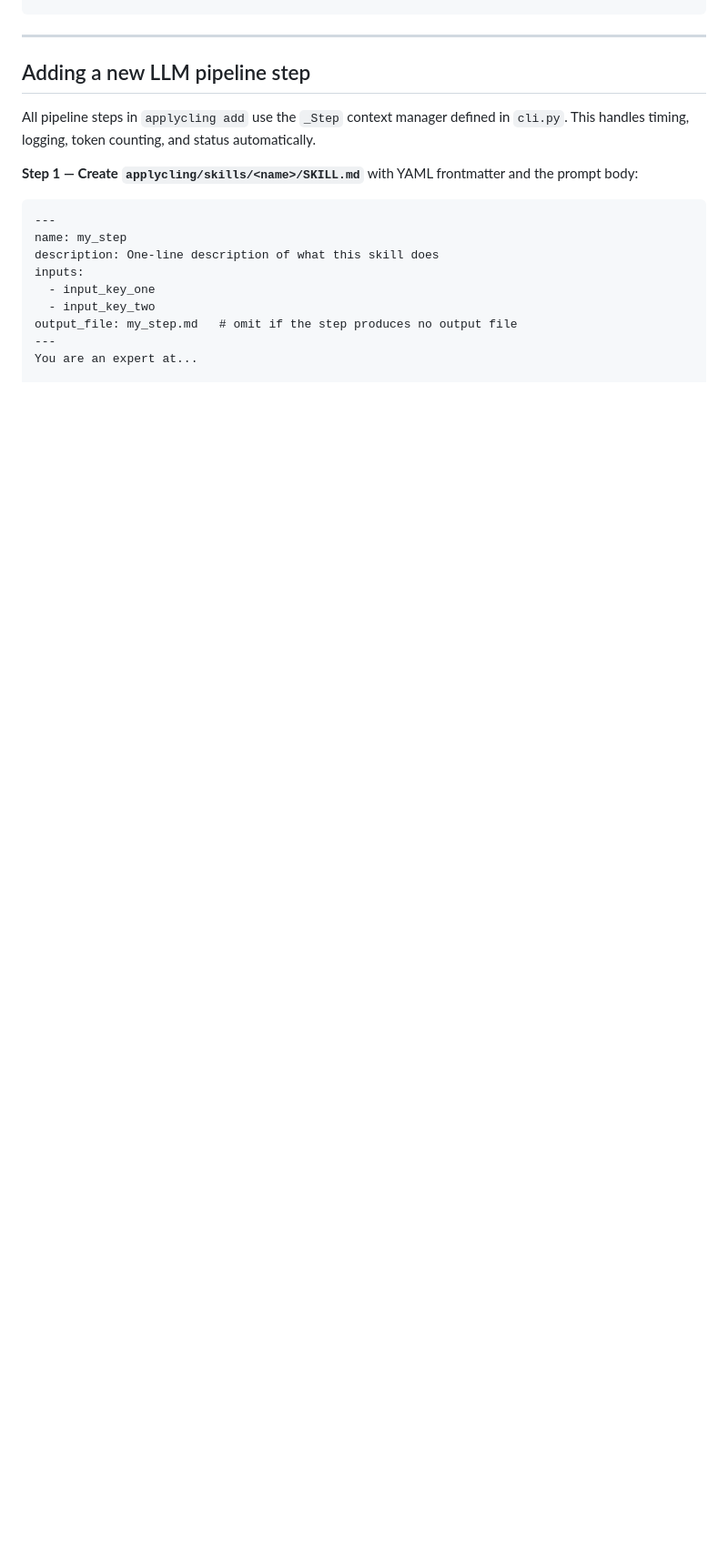
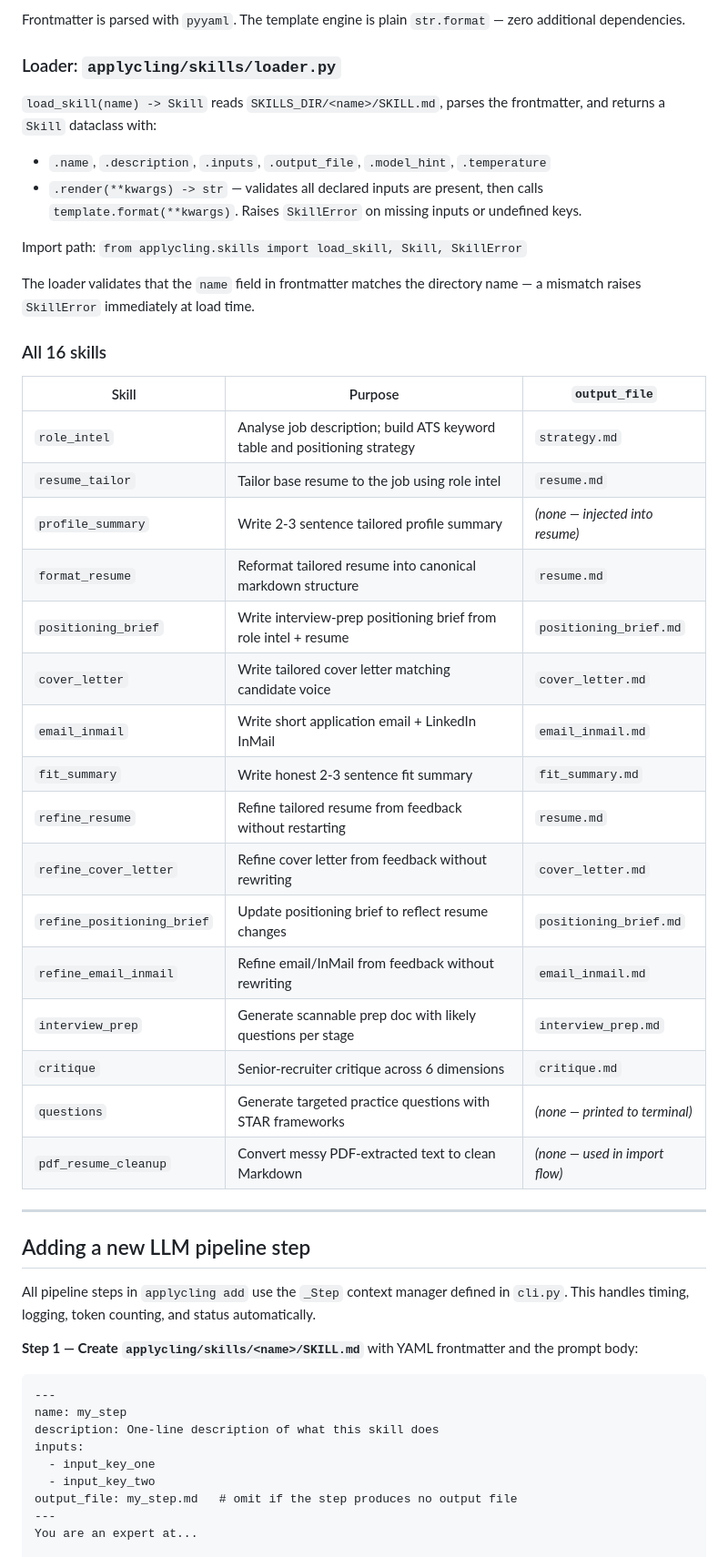
Before and after one commit to aommi/applycling, a Markdown page: CLAUDE.md, the part around one of its changes. Shown at 91% size. Rendered like a GitHub page; blank space fills up the shorter version.

Commit message:
docs: T7 skills architecture — comprehensive guide for future steps
Co-Authored-By: Claude Haiku 4.5 <noreply@anthropic.com>

```diff
--- a/CLAUDE.md
+++ b/CLAUDE.md
@@ -61,3 +88,36 @@ applycling/
+Frontmatter is parsed with `pyyaml`. The template engine is plain `str.format` — zero additional dependencies.
+
+### Loader: `applycling/skills/loader.py`
+
+`load_skill(name) -> Skill` reads `SKILLS_DIR/<name>/SKILL.md`, parses the frontmatter, and returns a `Skill` dataclass with:
+
+- `.name`, `.description`, `.inputs`, `.output_file`, `.model_hint`, `.temperature`
+- `.render(**kwargs) -> str` — validates all declared inputs are present, then calls `template.format(**kwargs)`. Raises `SkillError` on missing inputs or undefined keys.
+
+Import path: `from applycling.skills import load_skill, Skill, SkillError`
+
+The loader validates that the `name` field in frontmatter matches the directory name — a mismatch raises `SkillError` immediately at load time.
+
+### All 16 skills
+
+| Skill | Purpose | `output_file` |
+|-------|---------|---------------|
+| `role_intel` | Analyse job description; build ATS keyword table and positioning strategy | `strategy.md` |
+| `resume_tailor` | Tailor base resume to the job using role intel | `resume.md` |
+| `profile_summary` | Write 2-3 sentence tailored profile summary | _(none — injected into resume)_ |
+| `format_resume` | Reformat tailored resume into canonical markdown structure | `resume.md` |
+| `positioning_brief` | Write interview-prep positioning brief from role intel + resume | `positioning_brief.md` |
+| `cover_letter` | Write tailored cover letter matching candidate voice | `cover_letter.md` |
+| `email_inmail` | Write short application email + LinkedIn InMail | `email_inmail.md` |
+| `fit_summary` | Write honest 2-3 sentence fit summary | `fit_summary.md` |
+| `refine_resume` | Refine tailored resume from feedback without restarting | `resume.md` |
+| `refine_cover_letter` | Refine cover letter from feedback without rewriting | `cover_letter.md` |
+| `refine_positioning_brief` | Update positioning brief to reflect resume changes | `positioning_brief.md` |
+| `refine_email_inmail` | Refine email/InMail from feedback without rewriting | `email_inmail.md` |
+| `interview_prep` | Generate scannable prep doc with likely questions per stage | `interview_prep.md` |
+| `critique` | Senior-recruiter critique across 6 dimensions | `critique.md` |
+| `questions` | Generate targeted practice questions with STAR frameworks | _(none — printed to terminal)_ |
+| `pdf_resume_cleanup` | Convert messy PDF-extracted text to clean Markdown | _(none — used in import flow)_ |
 
 ---
 
```
Also changed, not shown: other parts of CLAUDE.md (+40 -0 lines).
